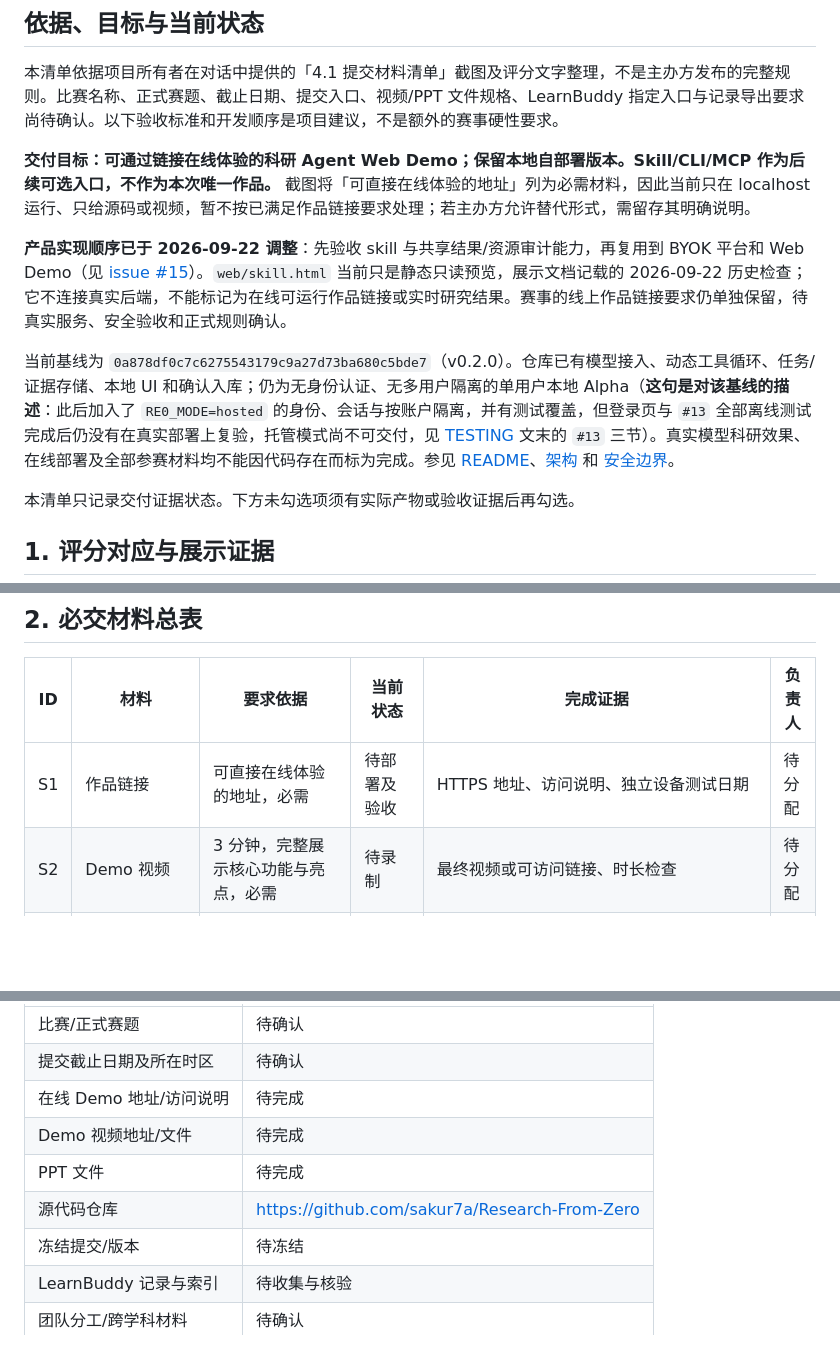
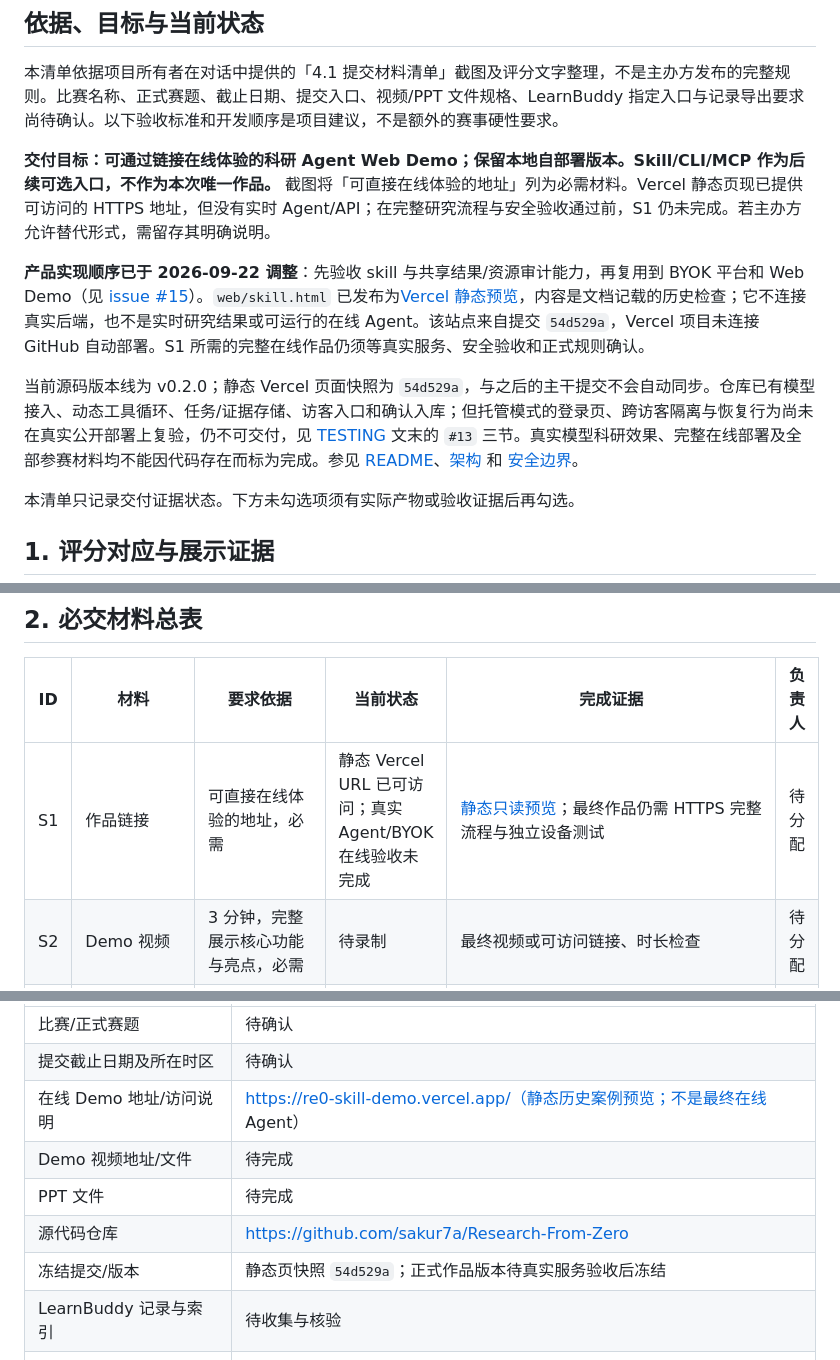
Before and after one commit to sakur7a/Research-From-Zero, a Markdown page: docs/SUBMISSION_TODO.md, 3 parts joined by grey strips. Drawn GitHub-style; blank space fills up the shorter version.

```diff
--- a/docs/SUBMISSION_TODO.md
+++ b/docs/SUBMISSION_TODO.md
@@ -6,11 +6,11 @@
 
 本清单依据项目所有者在对话中提供的「4.1 提交材料清单」截图及评分文字整理，不是主办方发布的完整规则。比赛名称、正式赛题、截止日期、提交入口、视频/PPT 文件规格、LearnBuddy 指定入口与记录导出要求尚待确认。以下验收标准和开发顺序是项目建议，不是额外的赛事硬性要求。
 
-**交付目标：可通过链接在线体验的科研 Agent Web Demo；保留本地自部署版本。Skill/CLI/MCP 作为后续可选入口，不作为本次唯一作品。** 截图将「可直接在线体验的地址」列为必需材料，因此当前只在 localhost 运行、只给源码或视频，暂不按已满足作品链接要求处理；若主办方允许替代形式，需留存其明确说明。
+**交付目标：可通过链接在线体验的科研 Agent Web Demo；保留本地自部署版本。Skill/CLI/MCP 作为后续可选入口，不作为本次唯一作品。** 截图将「可直接在线体验的地址」列为必需材料。Vercel 静态页现已提供可访问的 HTTPS 地址，但没有实时 Agent/API；在完整研究流程与安全验收通过前，S1 仍未完成。若主办方允许替代形式，需留存其明确说明。
 
-**产品实现顺序已于 2026-09-22 调整**：先验收 skill 与共享结果/资源审计能力，再复用到 BYOK 平台和 Web Demo（见 [issue #15](https://github.com/sakur7a/Research-From-Zero/issues/15)）。`web/skill.html` 当前只是静态只读预览，展示文档记载的 2026-09-22 历史检查；它不连接真实后端，不能标记为在线可运行作品链接或实时研究结果。赛事的线上作品链接要求仍单独保留，待真实服务、安全验收和正式规则确认。
+**产品实现顺序已于 2026-09-22 调整**：先验收 skill 与共享结果/资源审计能力，再复用到 BYOK 平台和 Web Demo（见 [issue #15](https://github.com/sakur7a/Research-From-Zero/issues/15)）。`web/skill.html` 已发布为[Vercel 静态预览](https://re0-skill-demo.vercel.app/)，内容是文档记载的历史检查；它不连接真实后端，也不是实时研究结果或可运行的在线 Agent。该站点来自提交 `54d529a`，Vercel 项目未连接 GitHub 自动部署。S1 所需的完整在线作品仍须等真实服务、安全验收和正式规则确认。
 
-当前基线为 `0a878df0c7c6275543179c9a27d73ba680c5bde7`（v0.2.0）。仓库已有模型接入、动态工具循环、任务/证据存储、本地 UI 和确认入库；仍为无身份认证、无多用户隔离的单用户本地 Alpha（**这句是对该基线的描述**：此后加入了 `RE0_MODE=hosted` 的身份、会话与按账户隔离，并有测试覆盖，但登录页与 `#13` 全部离线测试完成后仍没有在真实部署上复验，托管模式尚不可交付，见 [TESTING](TESTING.md) 文末的 `#13` 三节）。真实模型科研效果、在线部署及全部参赛材料均不能因代码存在而标为完成。参见 [README](../README.md)、[架构](ARCHITECTURE.md) 和 [安全边界](../SECURITY.md)。
+当前源码版本线为 v0.2.0；静态 Vercel 页面快照为 `54d529a`，与之后的主干提交不会自动同步。仓库已有模型接入、动态工具循环、任务/证据存储、访客入口和确认入库；但托管模式的登录页、跨访客隔离与恢复行为尚未在真实公开部署上复验，仍不可交付，见 [TESTING](TESTING.md) 文末的 `#13` 三节。真实模型科研效果、完整在线部署及全部参赛材料均不能因代码存在而标为完成。参见 [README](../README.md)、[架构](ARCHITECTURE.md) 和 [安全边界](../SECURITY.md)。
 
 本清单只记录交付证据状态。下方未勾选项须有实际产物或验收证据后再勾选。
 
@@ -29,7 +29,7 @@
 
 | ID | 材料 | 要求依据 | 当前状态 | 完成证据 | 负责人 |
 |---|---|---|---|---|---|
-| S1 | 作品链接 | 可直接在线体验的地址，必需 | 待部署及验收 | HTTPS 地址、访问说明、独立设备测试日期 | 待分配 |
+| S1 | 作品链接 | 可直接在线体验的地址，必需 | 静态 Vercel URL 已可访问；真实 Agent/BYOK 在线验收未完成 | [静态只读预览](https://re0-skill-demo.vercel.app/)；最终作品仍需 HTTPS 完整流程与独立设备测试 | 待分配 |
 | S2 | Demo 视频 | 3 分钟，完整展示核心功能与亮点，必需 | 待录制 | 最终视频或可访问链接、时长检查 | 待分配 |
 | S3 | 作品介绍 PPT | 简介、赛题方向、AI 能力、技术方案、团队信息，必需 | 待制作 | 按最终要求提交的演示文稿文件 | 待分配 |
 | S4 | 源代码仓库 | GitHub/Gitee 链接，必需 | 已有仓库；待提交版检查 | https://github.com/sakur7a/Research-From-Zero 和冻结的提交/版本标识 | 待分配 |
@@ -162,11 +162,11 @@
 |---|---|
 | 比赛/正式赛题 | 待确认 |
 | 提交截止日期及所在时区 | 待确认 |
-| 在线 Demo 地址/访问说明 | 待完成 |
+| 在线 Demo 地址/访问说明 | https://re0-skill-demo.vercel.app/（静态历史案例预览；不是最终在线 Agent） |
 | Demo 视频地址/文件 | 待完成 |
 | PPT 文件 | 待完成 |
 | 源代码仓库 | https://github.com/sakur7a/Research-From-Zero |
-| 冻结提交/版本 | 待冻结 |
+| 冻结提交/版本 | 静态页快照 `54d529a`；正式作品版本待真实服务验收后冻结 |
 | LearnBuddy 记录与索引 | 待收集与核验 |
 | 团队分工/跨学科材料 | 待确认 |
 | 独立设备验收人/日期 | 待完成 |
```
Also changed, not shown: other parts of docs/SUBMISSION_TODO.md (+1 -1 lines), README.md (+7 -1 lines).
